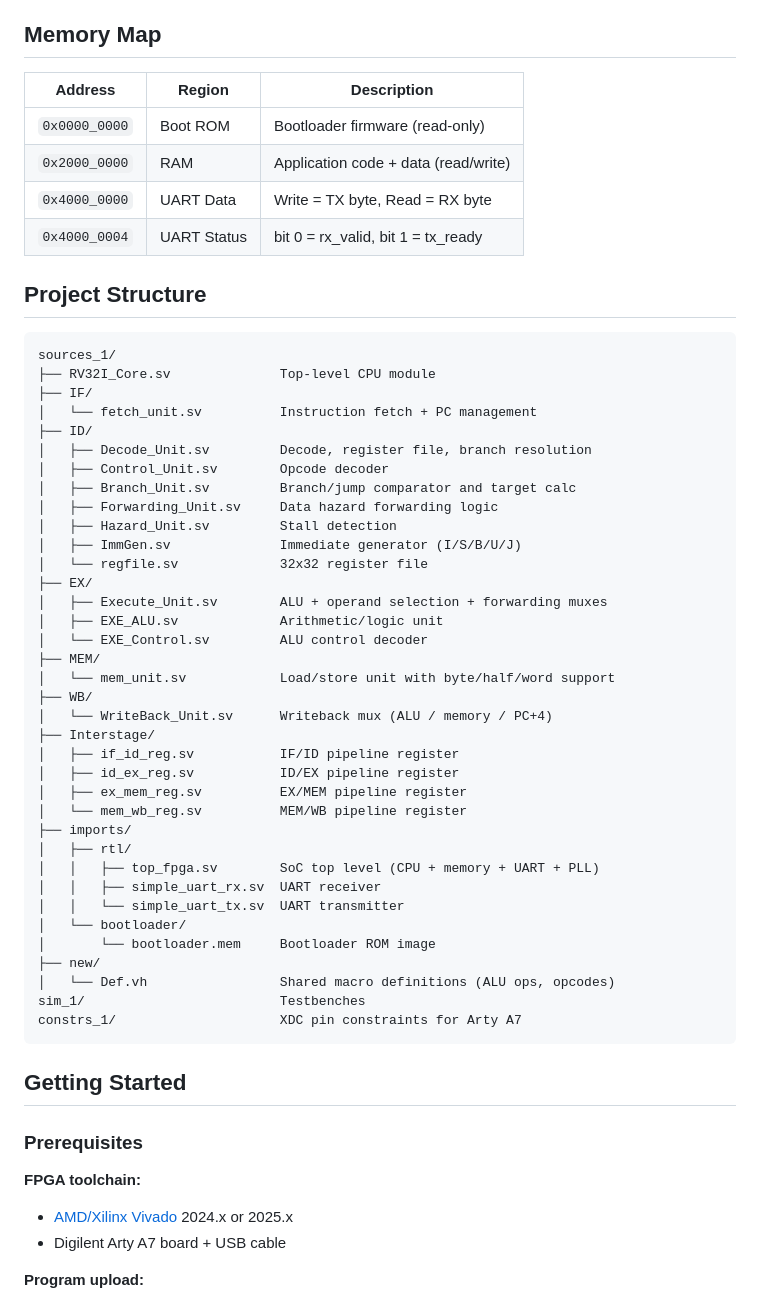
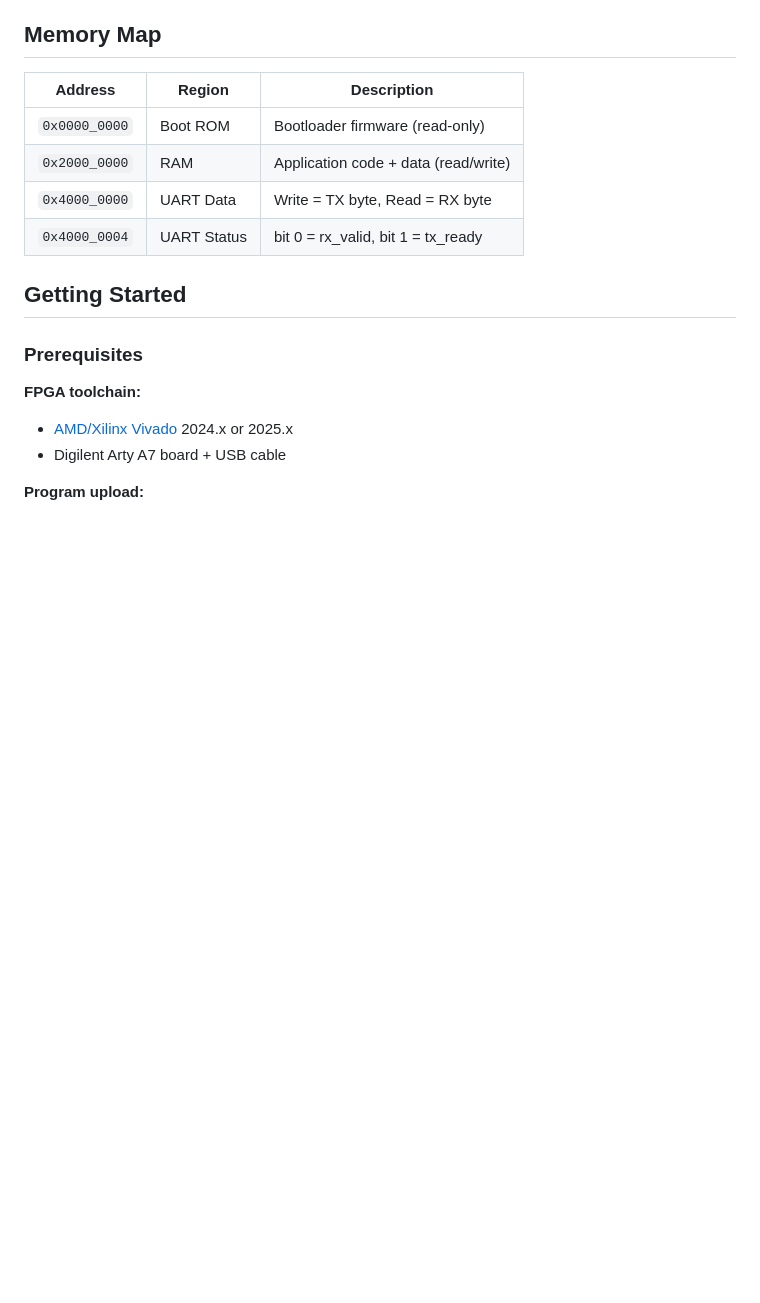
Before and after one commit to wmtennyson/RV32I-Core-with-MAC-Extension, a Markdown page: README.md, the part around one of its changes. Rendered like a GitHub page; blank space fills up the shorter version.

````diff
--- a/README.md
+++ b/README.md
@@ -24,47 +24,6 @@ MAC (multiply-accumulate) extensions for DSP workloads are planned.
 | `0x2000_0000`  | RAM          | Application code + data (read/write) |
 | `0x4000_0000`  | UART Data    | Write = TX byte, Read = RX byte     |
 | `0x4000_0004`  | UART Status  | bit 0 = rx_valid, bit 1 = tx_ready  |
-
-## Project Structure
-
-```
-sources_1/
-├── RV32I_Core.sv              Top-level CPU module
-├── IF/
-│   └── fetch_unit.sv          Instruction fetch + PC management
-├── ID/
-│   ├── Decode_Unit.sv         Decode, register file, branch resolution
-│   ├── Control_Unit.sv        Opcode decoder
-│   ├── Branch_Unit.sv         Branch/jump comparator and target calc
-│   ├── Forwarding_Unit.sv     Data hazard forwarding logic
-│   ├── Hazard_Unit.sv         Stall detection
-│   ├── ImmGen.sv              Immediate generator (I/S/B/U/J)
-│   └── regfile.sv             32x32 register file
-├── EX/
-│   ├── Execute_Unit.sv        ALU + operand selection + forwarding muxes
-│   ├── EXE_ALU.sv             Arithmetic/logic unit
-│   └── EXE_Control.sv         ALU control decoder
-├── MEM/
-│   └── mem_unit.sv            Load/store unit with byte/half/word support
-├── WB/
-│   └── WriteBack_Unit.sv      Writeback mux (ALU / memory / PC+4)
-├── Interstage/
-│   ├── if_id_reg.sv           IF/ID pipeline register
-│   ├── id_ex_reg.sv           ID/EX pipeline register
-│   ├── ex_mem_reg.sv          EX/MEM pipeline register
-│   └── mem_wb_reg.sv          MEM/WB pipeline register
-├── imports/
-│   ├── rtl/
-│   │   ├── top_fpga.sv        SoC top level (CPU + memory + UART + PLL)
-│   │   ├── simple_uart_rx.sv  UART receiver
-│   │   └── simple_uart_tx.sv  UART transmitter
-│   └── bootloader/
-│       └── bootloader.mem     Bootloader ROM image
-├── new/
-│   └── Def.vh                 Shared macro definitions (ALU ops, opcodes)
-sim_1/                         Testbenches
-constrs_1/                     XDC pin constraints for Arty A7
-```
 
 ## Getting Started
 
````
Also changed, not shown: other parts of README.md (+11 -0 lines).
